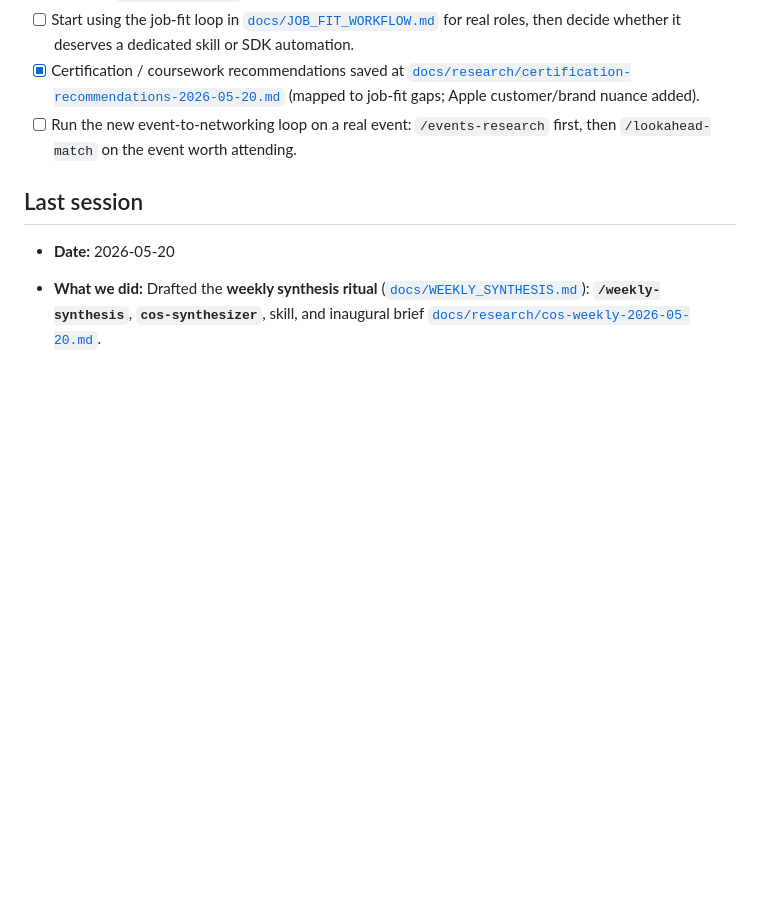
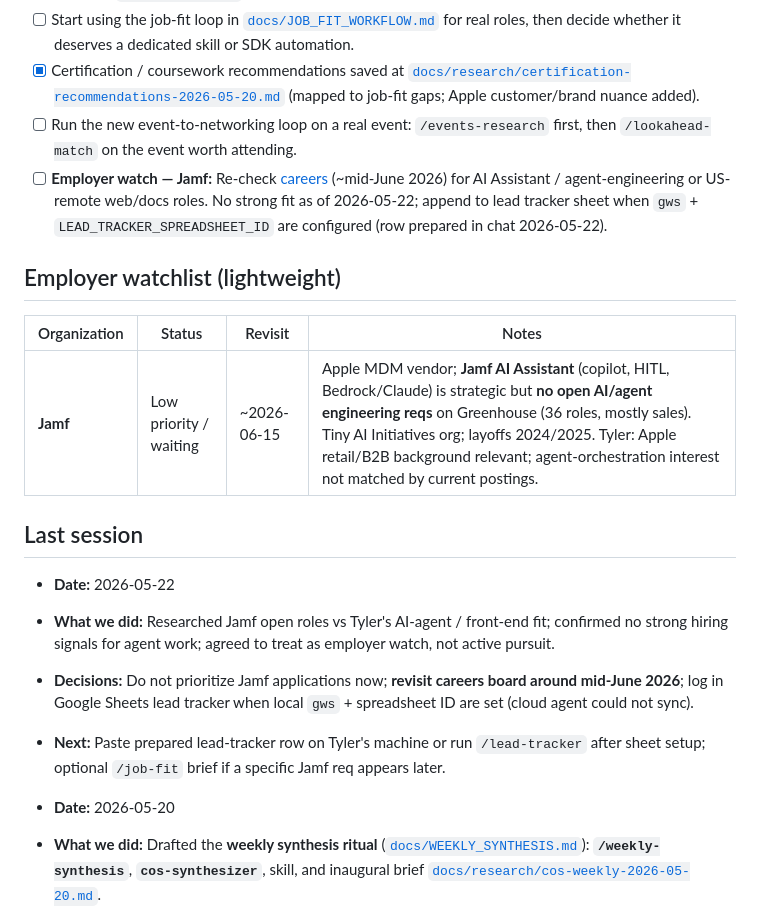
Before and after one commit to VolantTyler/AgentOS, a Markdown page: docs/CONTINUITY.md, the part around the change. Rendered like a GitHub page; blank space fills up the shorter version.

Commit message:
Log Jamf employer watch and lead-tracker sync note (#38)
* Log Jamf as employer watch; note lead tracker sync gap

Record 2026-05-22 careers research outcome and mid-June revisit target.
Prepared Google Sheets row remains for local gws setup.

Co-authored-by: Tyler Stahl <tylerstahl@gmail.com>

* Add 2026-05-22 last-session entry for Jamf employer watch

Co-authored-by: Tyler Stahl <tylerstahl@gmail.com>

---------

Co-authored-by: Cursor Agent <cursoragent@cursor.com>

```diff
--- a/docs/CONTINUITY.md
+++ b/docs/CONTINUITY.md
@@ -30,8 +30,20 @@ Build a **Chief-of-Staff** layer that helps Tyler (and coordinated household/wor
 - [ ] Start using the job-fit loop in [`docs/JOB_FIT_WORKFLOW.md`](JOB_FIT_WORKFLOW.md) for real roles, then decide whether it deserves a dedicated skill or SDK automation.
 - [x] Certification / coursework recommendations saved at [`docs/research/certification-recommendations-2026-05-20.md`](research/certification-recommendations-2026-05-20.md) (mapped to job-fit gaps; Apple customer/brand nuance added).
 - [ ] Run the new event-to-networking loop on a real event: `/events-research` first, then `/lookahead-match` on the event worth attending.
+- [ ] **Employer watch — Jamf:** Re-check [careers](https://www.jamf.com/about/careers/jobs/) (~mid-June 2026) for AI Assistant / agent-engineering or US-remote web/docs roles. No strong fit as of 2026-05-22; append to lead tracker sheet when `gws` + `LEAD_TRACKER_SPREADSHEET_ID` are configured (row prepared in chat 2026-05-22).
+
+## Employer watchlist (lightweight)
+
+| Organization | Status | Revisit | Notes |
+| --- | --- | --- | --- |
+| **Jamf** | Low priority / waiting | ~2026-06-15 | Apple MDM vendor; **Jamf AI Assistant** (copilot, HITL, Bedrock/Claude) is strategic but **no open AI/agent engineering reqs** on Greenhouse (36 roles, mostly sales). Tiny AI Initiatives org; layoffs 2024/2025. Tyler: Apple retail/B2B background relevant; agent-orchestration interest not matched by current postings. |
 
 ## Last session
+
+- **Date:** 2026-05-22
+- **What we did:** Researched Jamf open roles vs Tyler's AI-agent / front-end fit; confirmed no strong hiring signals for agent work; agreed to treat as employer watch, not active pursuit.
+- **Decisions:** Do not prioritize Jamf applications now; **revisit careers board around mid-June 2026**; log in Google Sheets lead tracker when local `gws` + spreadsheet ID are set (cloud agent could not sync).
+- **Next:** Paste prepared lead-tracker row on Tyler's machine or run `/lead-tracker` after sheet setup; optional `/job-fit` brief if a specific Jamf req appears later.
 
 - **Date:** 2026-05-20
 - **What we did:** Drafted the **weekly synthesis ritual** ([`docs/WEEKLY_SYNTHESIS.md`](WEEKLY_SYNTHESIS.md)): **`/weekly-synthesis`**, **`cos-synthesizer`**, skill, and inaugural brief [`docs/research/cos-weekly-2026-05-20.md`](research/cos-weekly-2026-05-20.md).
```
